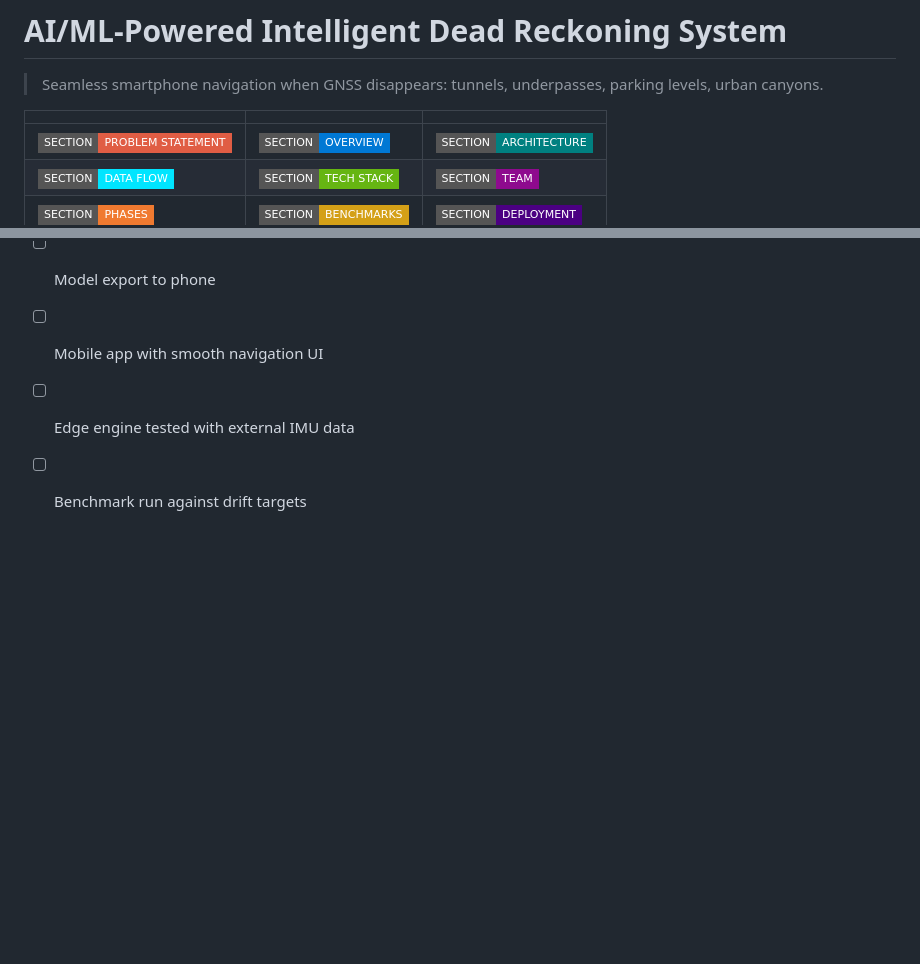
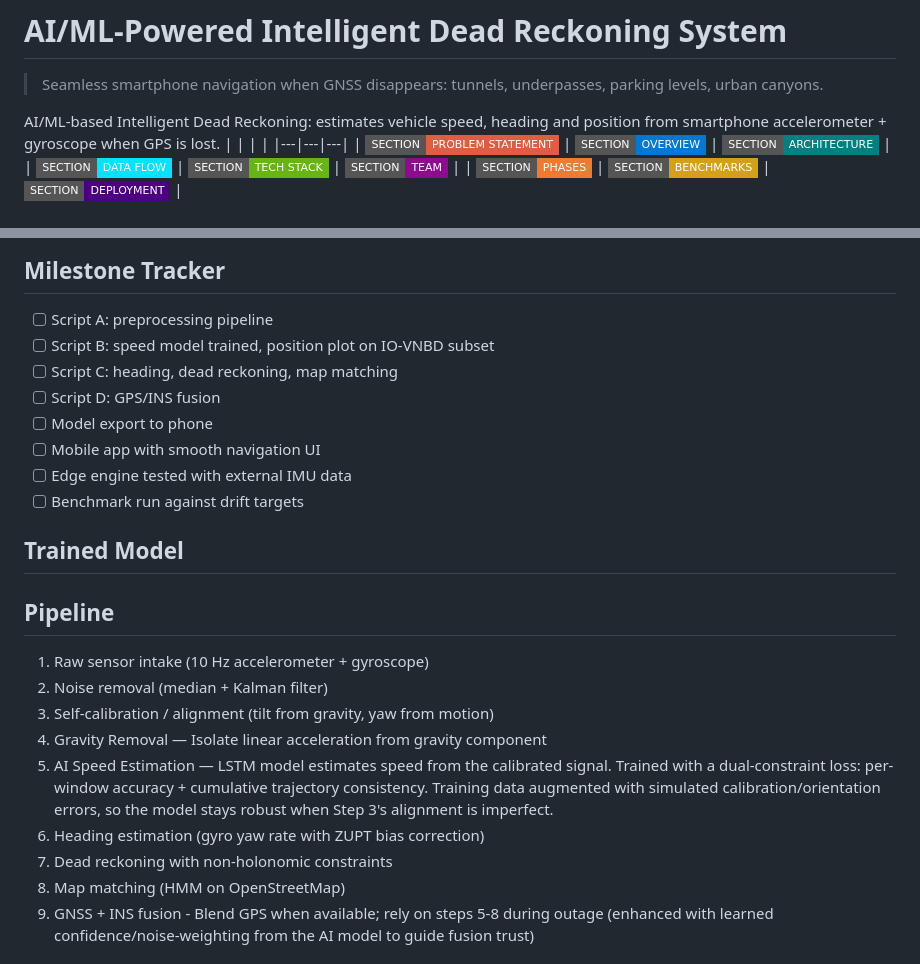
Before and after one commit to Anyajain-Tech/IMU-Dead-Reckoning, a Markdown page: README.md, 2 parts joined by grey strips. GitHub-like rendering; badges without logos; blank space fills up the shorter version.

```diff
--- a/README.md
+++ b/README.md
@@ -2,6 +2,8 @@
 
 > Seamless smartphone navigation when GNSS disappears: tunnels, underpasses, parking levels, urban canyons.
 
+AI/ML-based Intelligent Dead Reckoning: estimates vehicle speed, heading
+and position from smartphone accelerometer + gyroscope when GPS is lost.
 | | | |
 |---|---|---|
 | [![Section](https://img.shields.io/badge/SECTION-PROBLEM_STATEMENT-e05d44?labelColor=555555&style=flat-square)](#problem-statement) | [![Section](https://img.shields.io/badge/SECTION-OVERVIEW-0078d4?labelColor=555555&style=flat-square)](#overview) | [![Section](https://img.shields.io/badge/SECTION-ARCHITECTURE-008080?labelColor=555555&style=flat-square)](#architecture) |
@@ -440,3 +442,19 @@ flowchart LR
 - [ ] Mobile app with smooth navigation UI
 - [ ] Edge engine tested with external IMU data
 - [ ] Benchmark run against drift targets
+
+## Trained Model
+
+## Pipeline
+1. Raw sensor intake (10 Hz accelerometer + gyroscope)
+2. Noise removal (median + Kalman filter)
+3. Self-calibration / alignment (tilt from gravity, yaw from motion)
+4. Gravity Removal — Isolate linear acceleration from gravity component
+5. AI Speed Estimation — LSTM model estimates speed from the calibrated signal.
+    Trained with a dual-constraint loss: per-window accuracy + cumulative trajectory consistency.
+    Training data augmented with simulated calibration/orientation errors, so the model stays robust when Step 3's alignment is imperfect.
+6. Heading estimation (gyro yaw rate with ZUPT bias correction)
+7. Dead reckoning with non-holonomic constraints
+8. Map matching (HMM on OpenStreetMap)
+9. GNSS + INS fusion - Blend GPS when available; rely on steps 5-8 during outage (enhanced with learned confidence/noise-weighting from the AI model to guide fusion trust)
+
```
Also changed, not shown: other parts of README.md (+26 -0 lines).
